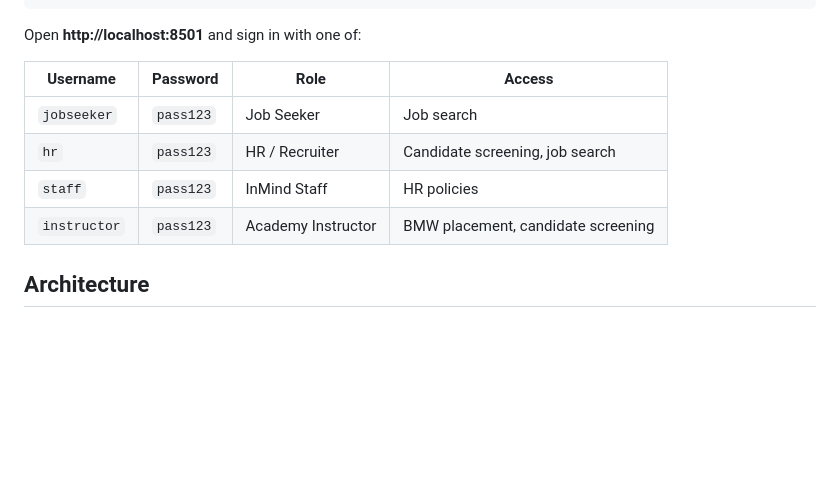
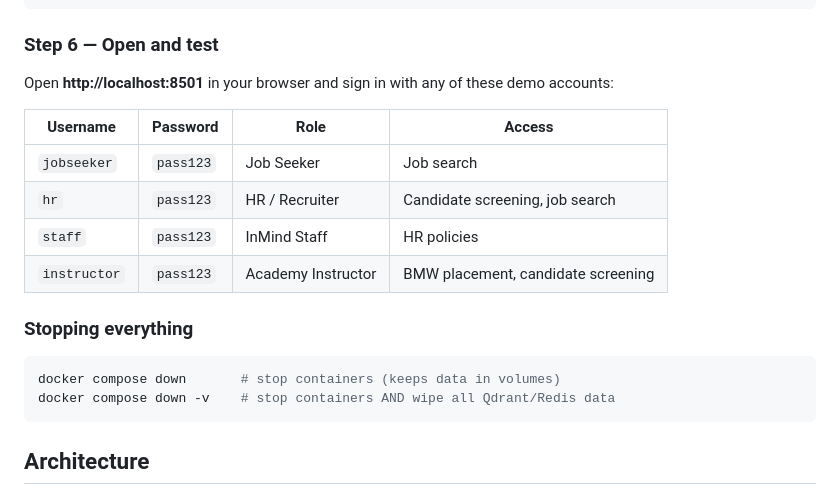
Before and after one commit to Cjw01-01/ITIP-Final-Project, a Markdown page: README.md, the part around one of its changes. Rendered like a GitHub page; blank space fills up the shorter version.

````diff
--- a/README.md
+++ b/README.md
@@ -55,7 +122,9 @@ pip install -r ui/requirements.txt
 streamlit run ui/app.py --server.port 8501
 ```
 
-Open **http://localhost:8501** and sign in with one of:
+### Step 6 — Open and test
+
+Open **http://localhost:8501** in your browser and sign in with any of these demo accounts:
 
 | Username | Password | Role | Access |
 |----------|----------|------|--------|
@@ -63,6 +132,13 @@ Open **http://localhost:8501** and sign in with one of:
 | `hr` | `pass123` | HR / Recruiter | Candidate screening, job search |
 | `staff` | `pass123` | InMind Staff | HR policies |
 | `instructor` | `pass123` | Academy Instructor | BMW placement, candidate screening |
+
+### Stopping everything
+
+```bash
+docker compose down       # stop containers (keeps data in volumes)
+docker compose down -v    # stop containers AND wipe all Qdrant/Redis data
+```
 
 ## Architecture
 
````
Also changed, not shown: other parts of README.md (+73 -6 lines).
